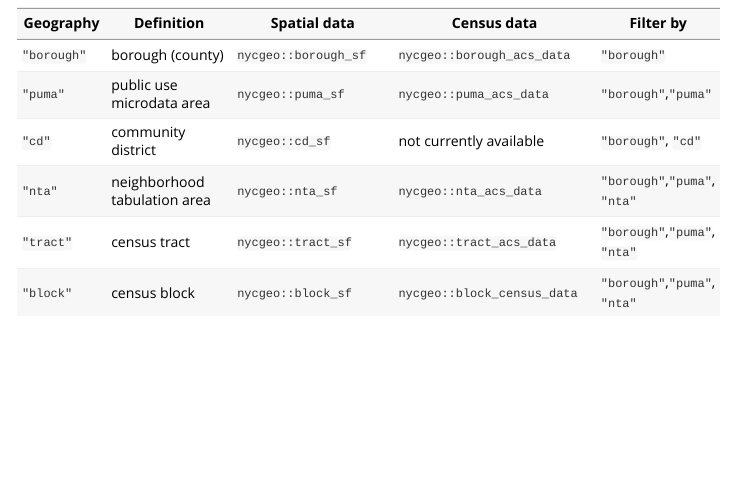
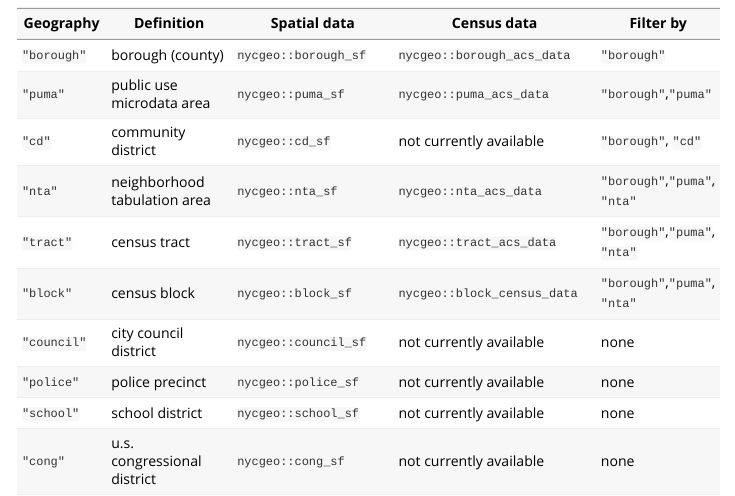
Before and after one commit to mfherman/nycgeo, an R Markdown document (vignettes/nycgeo.Rmd): the page in a window 1100 px wide, from 5840 px down. Rendered offline with R 4.5, knitr and Pandoc, with nearby package versions; long lines of code are wrapped.

Commit message:
add geos to into vignette

```diff
--- a/vignettes/nycgeo.Rmd
+++ b/vignettes/nycgeo.Rmd
@@ -134,3 +134,7 @@ nyc_point_poly(schools_sf, "cd") %>%
 |`"nta"`    |neighborhood tabulation area|`nycgeo::nta_sf`|`nycgeo::nta_acs_data`|`"borough"`,`"puma"`, `"nta"`|
 |`"tract"`  |census tract     |`nycgeo::tract_sf`   |`nycgeo::tract_acs_data`  |`"borough"`,`"puma"`, `"nta"`|
 |`"block"`  |census block     |`nycgeo::block_sf`   |`nycgeo::block_census_data`|`"borough"`,`"puma"`, `"nta"`|
+|`"council"`|city council district|`nycgeo::council_sf`|not currently available|none     |
+|`"police"` |police precinct  |`nycgeo::police_sf`  |not currently available   |none     |
+|`"school"` |school district  |`nycgeo::school_sf`  |not currently available   |none     |
+|`"cong"`   |u.s. congressional district|`nycgeo::cong_sf` |not currently available|none |
```
